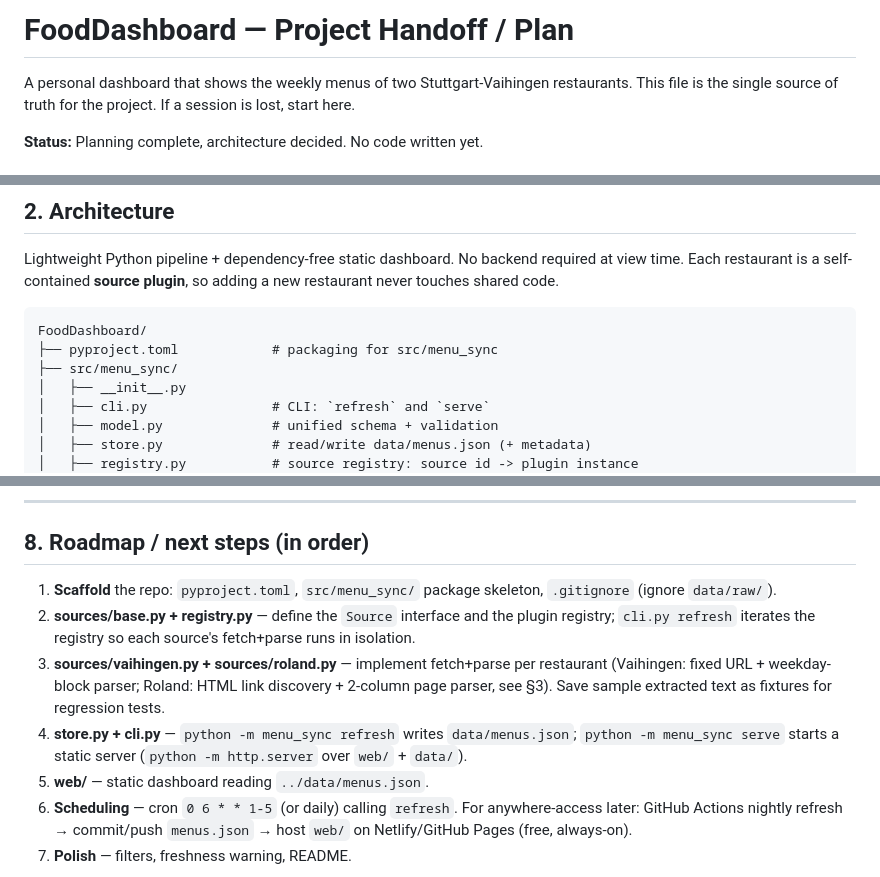
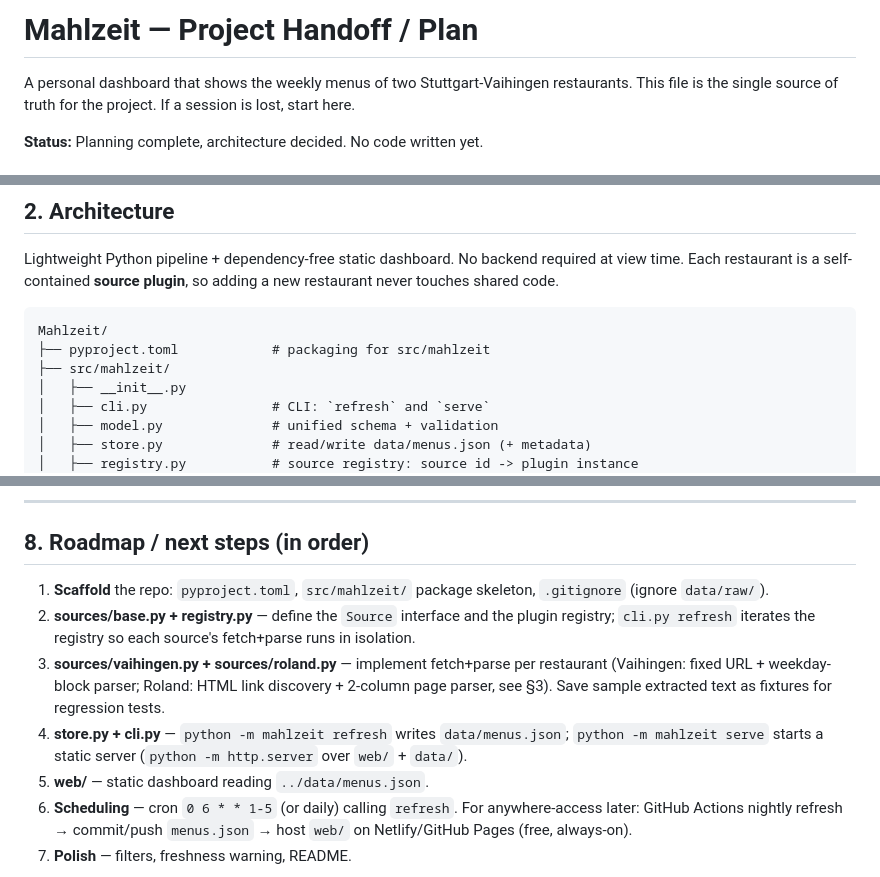
Before and after one commit to tobiasprojects/Mahlzeit, a Markdown page: PROJECT.md, 3 parts joined by grey strips. Drawn GitHub-style.

Commit message:
fix: adjust documents to have a consistent project name

````diff
--- a/PROJECT.md
+++ b/PROJECT.md
@@ -1,4 +1,4 @@
-# FoodDashboard — Project Handoff / Plan
+# Mahlzeit — Project Handoff / Plan
 
 A personal dashboard that shows the weekly menus of two Stuttgart-Vaihingen restaurants.
 This file is the single source of truth for the project. If a session is lost, start here.
@@ -26,9 +26,9 @@ Each restaurant is a self-contained **source plugin**, so adding a new restauran
 shared code.
 
 ```
-FoodDashboard/
-├── pyproject.toml            # packaging for src/menu_sync
-├── src/menu_sync/
+Mahlzeit/
+├── pyproject.toml            # packaging for src/mahlzeit
+├── src/mahlzeit/
 │   ├── __init__.py
 │   ├── cli.py                # CLI: `refresh` and `serve`
 │   ├── model.py              # unified schema + validation
@@ -264,15 +264,15 @@ Sample PDFs (temp, may be deleted): `/tmp/opencode/vaihingen_wochenkarte.pdf`,
 
 ## 8. Roadmap / next steps (in order)
 
-1. **Scaffold** the repo: `pyproject.toml`, `src/menu_sync/` package skeleton, `.gitignore`
+1. **Scaffold** the repo: `pyproject.toml`, `src/mahlzeit/` package skeleton, `.gitignore`
    (ignore `data/raw/`).
 2. **sources/base.py + registry.py** — define the `Source` interface and the plugin
    registry; `cli.py refresh` iterates the registry so each source's fetch+parse runs in isolation.
 3. **sources/vaihingen.py + sources/roland.py** — implement fetch+parse per restaurant
    (Vaihingen: fixed URL + weekday-block parser; Roland: HTML link discovery + 2-column
    page parser, see §3). Save sample extracted text as fixtures for regression tests.
-4. **store.py + cli.py** — `python -m menu_sync refresh` writes `data/menus.json`;
-   `python -m menu_sync serve` starts a static server (`python -m http.server` over `web/` + `data/`).
+4. **store.py + cli.py** — `python -m mahlzeit refresh` writes `data/menus.json`;
+   `python -m mahlzeit serve` starts a static server (`python -m http.server` over `web/` + `data/`).
 5. **web/** — static dashboard reading `../data/menus.json`.
 6. **Scheduling** — cron `0 6 * * 1-5` (or daily) calling `refresh`. For anywhere-access
    later: GitHub Actions nightly refresh → commit/push `menus.json` → host `web/` on
````
Also changed, not shown: other parts of PROJECT.md (+1 -1 lines), IMPLEMENTATION.md (+7 -7 lines).
